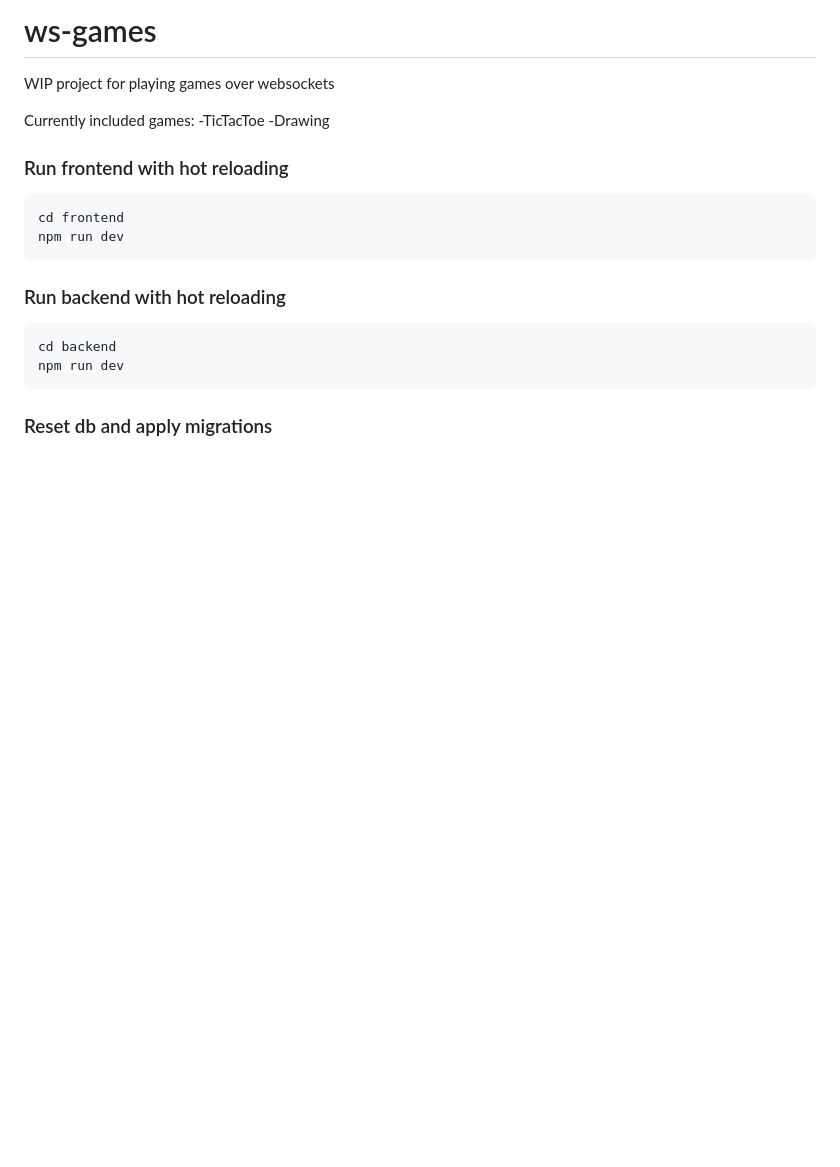
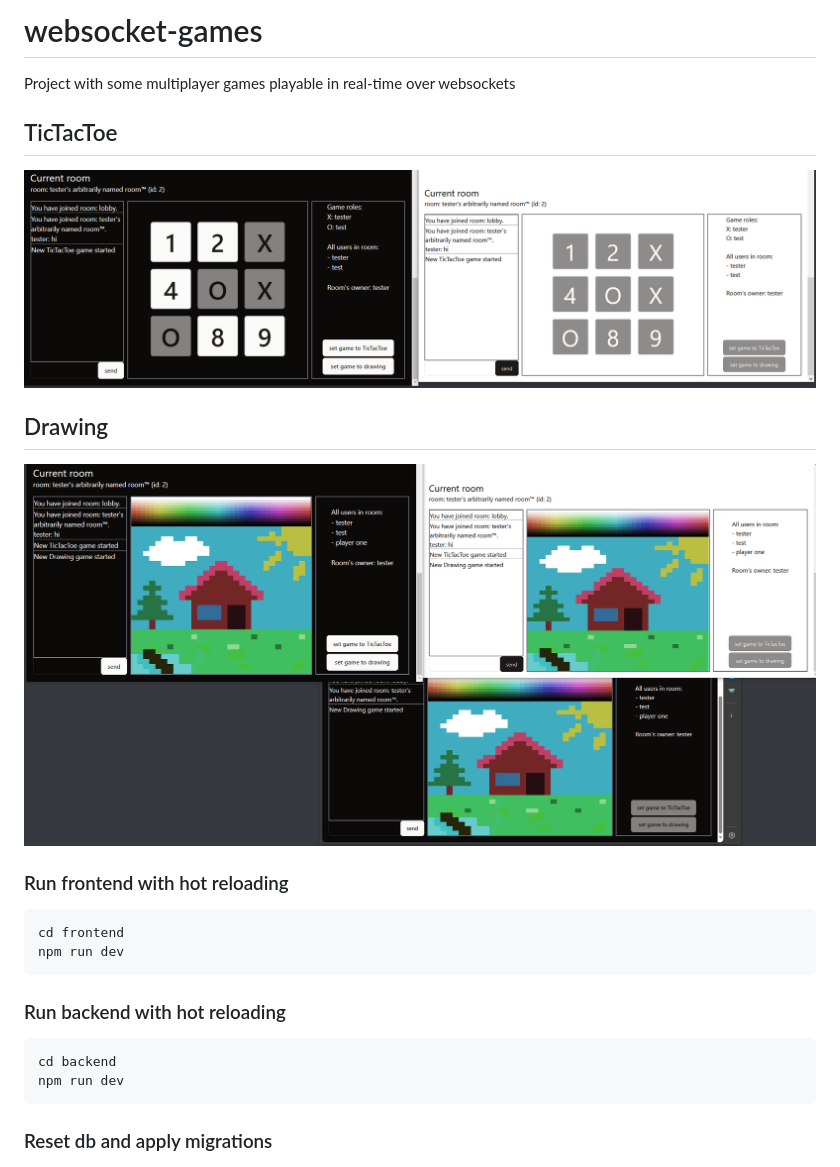
Before and after one commit to FilipTarajko/websocket-games, a Markdown page: README.md, the part around the change. Drawn GitHub-style; pictures changed too: readmePictures/drawing.png (added), readmePictures/tictactoe.png (added); blank space fills up the shorter version.

Commit message:
Add screenshots to readme

```diff
--- a/README.md
+++ b/README.md
@@ -1,10 +1,14 @@
-# ws-games
+# websocket-games
 
-WIP project for playing games over websockets
+Project with some multiplayer games playable in real-time over websockets
 
-Currently included games:
--TicTacToe
--Drawing
+## TicTacToe
+
+![TicTacToe](readmePictures/tictactoe.png "TicTacToe")
+
+##  Drawing
+
+![Drawing](readmePictures/drawing.png "Drawing")
 
 ### Run frontend with hot reloading
 
```
